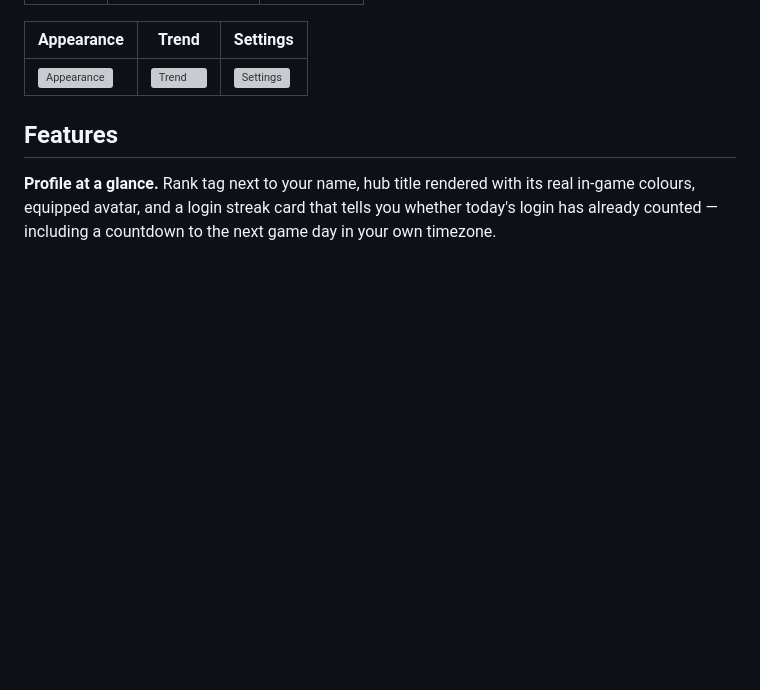
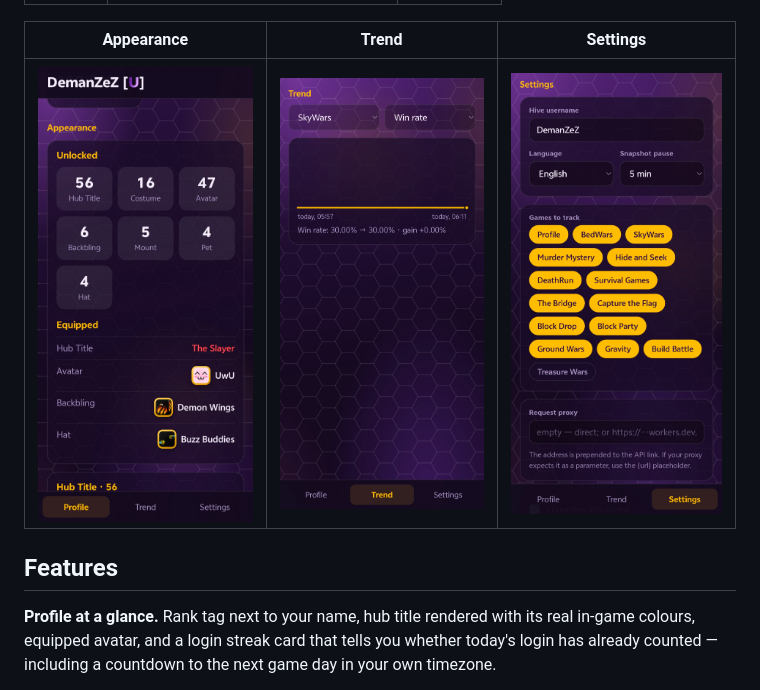
Before and after one commit to Deman-zez/HiveMC-Profile-Tracker, a Markdown page: README.md, the part around one of its changes. Rendered like a GitHub page; blank space fills up the shorter version; grey boxes are pictures that could not be loaded.

```diff
--- a/README.md
+++ b/README.md
@@ -14,7 +14,7 @@ Your Hive profile already shows where you stand today. This shows where you are
 
 | Appearance | Trend | Settings |
 |---|---|---|
-| ![Appearance](docs/appearance.jpg) | ![Trend](docs/trend.jpg) | ![Settings](docs/settings.jpg) |
+| ![Appearance](appearance.jpg) | ![Trend](trend.jpg) | ![Settings](settings.jpg) |
 
 ## Features
 
```
Also changed, not shown: other parts of README.md (+2 -2 lines).
